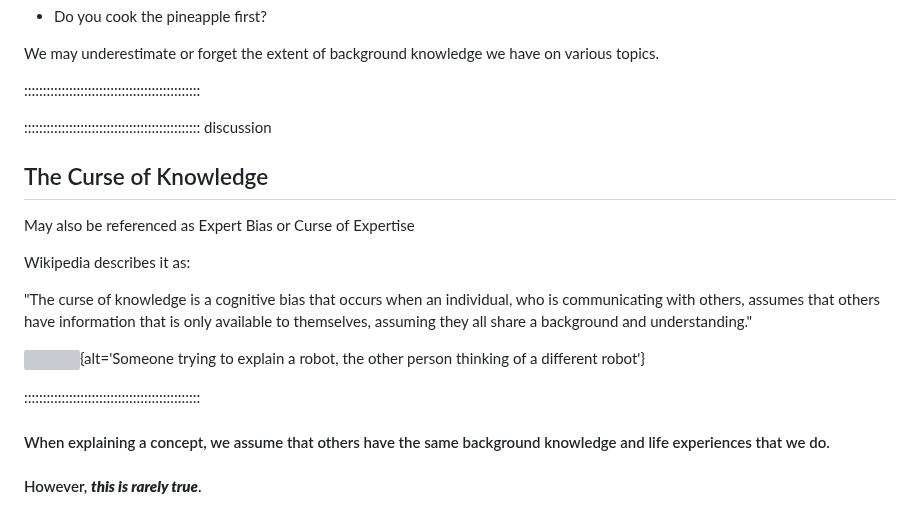
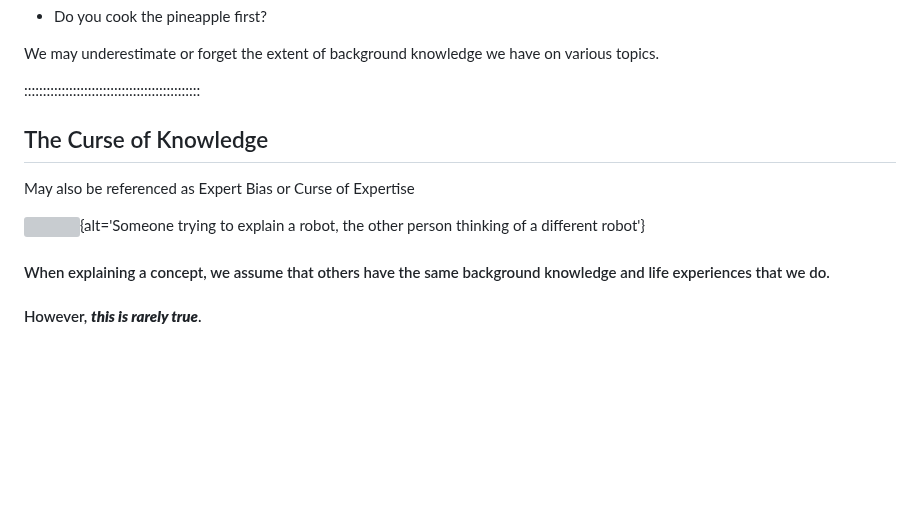
Before and after one commit to da5nsy/ReproducibleResearch, a Markdown page: episodes/step4Doco.md, the part around one of its changes. Rendered like a GitHub page; blank space fills up the shorter version; grey boxes are pictures that could not be loaded.

```diff
--- a/episodes/step4Doco.md
+++ b/episodes/step4Doco.md
@@ -278,20 +279,13 @@ We may underestimate or forget the extent of background knowledge we have on var
 
 
 
-
-::::::::::::::::::::::::::::::::::::::::::::::: discussion
-
 ## The Curse of Knowledge
 
 May also be referenced as Expert Bias or Curse of Expertise
 
-Wikipedia describes it as:
-
-"The curse of knowledge is a cognitive bias that occurs when an individual, who is communicating with others, assumes that others have information that is only available to themselves, assuming they all share a background and understanding."
 
 ![](episodes/fig/Open_Science_Training_Handbook_03.png){alt='Someone trying to explain a robot, the other person thinking of a different robot'}
 
-:::::::::::::::::::::::::::::::::::::::::::::::
 
 #### When explaining a concept, we assume that others have the same background knowledge and life experiences that we do.
 
```
Also changed, not shown: other parts of episodes/step4Doco.md (+3 -2 lines), episodes/step1Folders.md (+10 -2 lines), episodes/step5Testing.md (+0 -17 lines).
